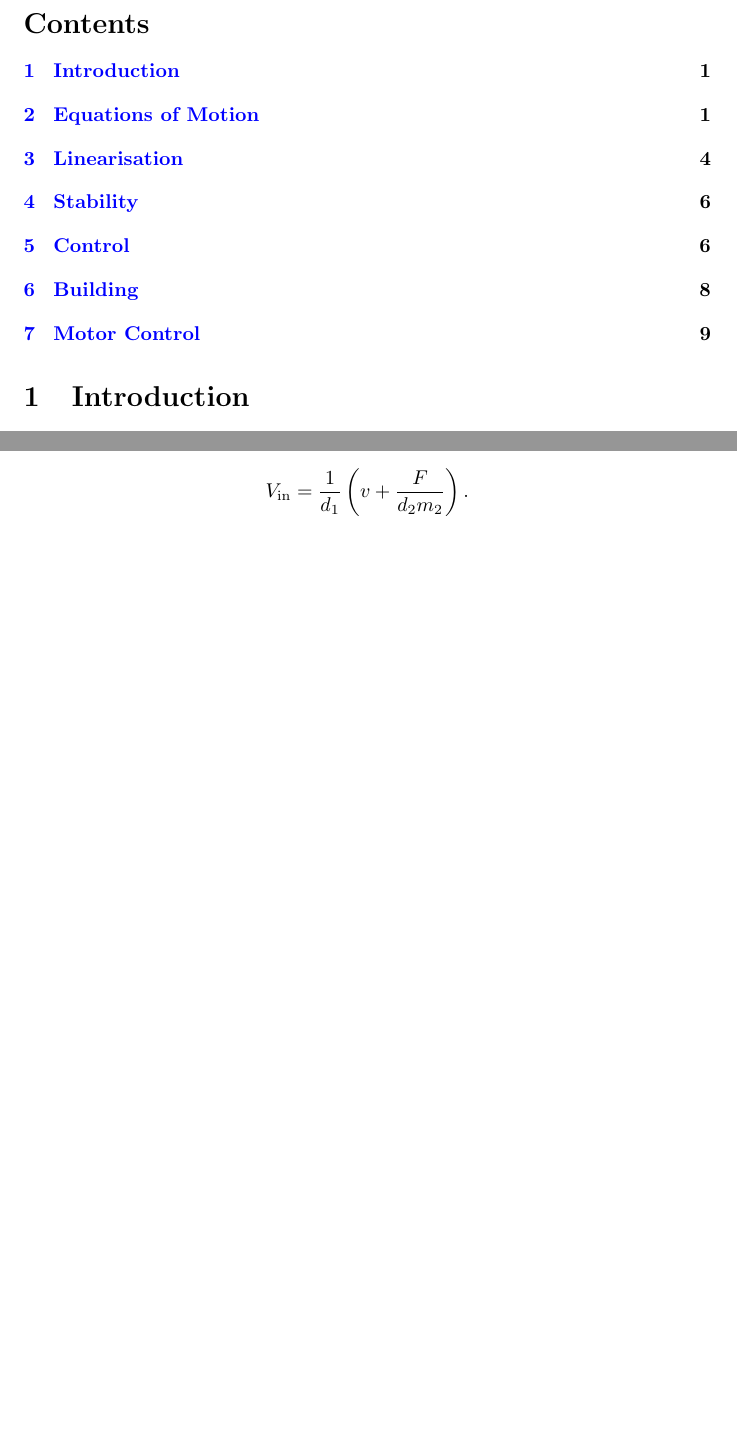
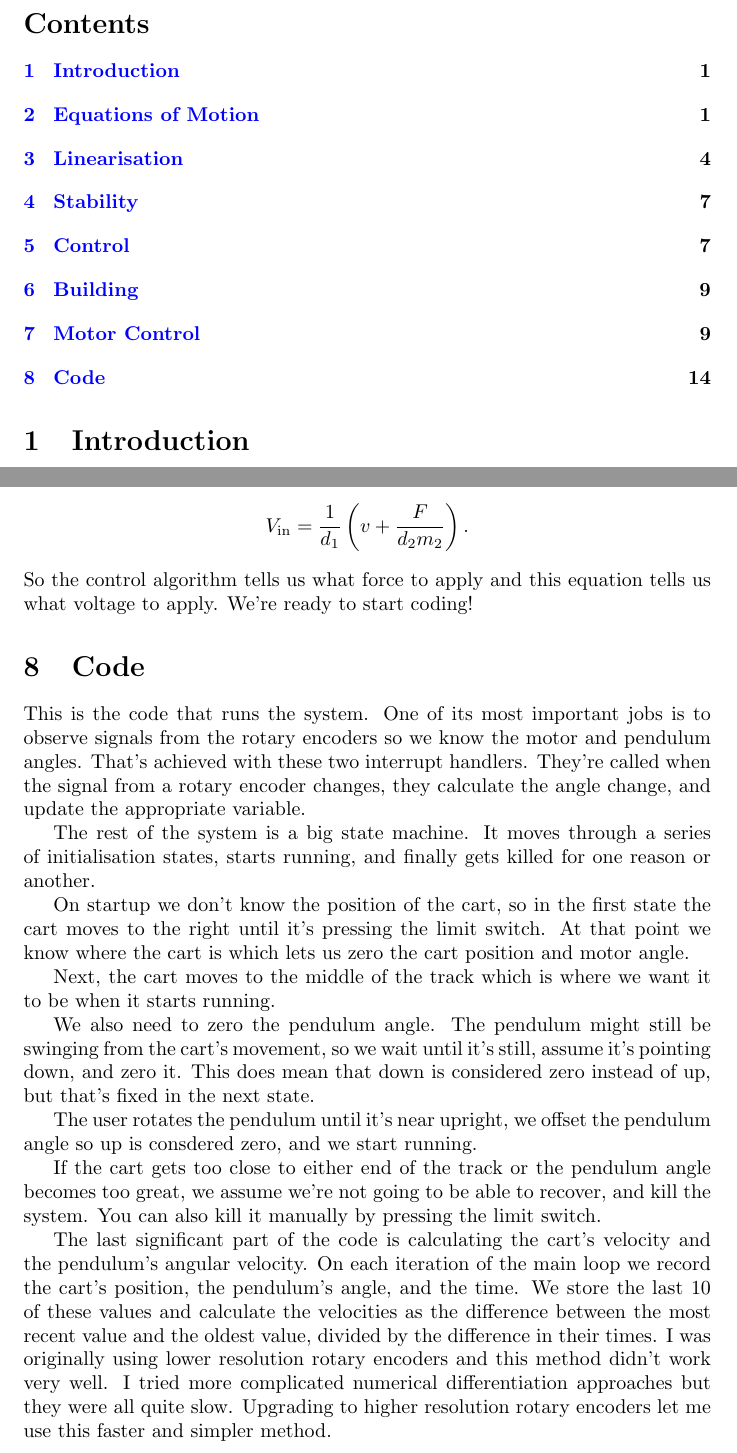
Before and after one commit to chrisdoble/self-balancing-inverted-pendulum, a LaTeX document (video/script.tex): two parts of pages 1 and 13 of 13 before the commit and two parts of pages 1 and 14 of 14 after it, joined at a grey line, cut so that both start at the same text, the shorter picture padded with empty space. Compiled offline with pdfLaTeX.

Commit message:
Add draft of code section

```diff
--- a/video/script.tex
+++ b/video/script.tex
@@ -296,6 +296,24 @@ Aha! What if we equate this with our other equation for the cart's acceleration
 
 Is this equation correct? One way to check is to integrate it numerically and check if the result matches the data we collected. Back in the Mathematica notebook we do that, and can see it matches pretty well.
 
-Finally we can multiply the equation by the cart's mass to find the applied force \[F = m_2 (d_1 d_2 V_\text{in} - d_2 v)\] and rearrange to find the voltage required to apply that force \[V_\text{in} = \frac{1}{d_1} \left( v + \frac{F}{d_2 m_2} \right).\]
+Finally we can multiply the equation by the cart's mass to find the applied force \[F = m_2 (d_1 d_2 V_\text{in} - d_2 v)\] and rearrange to find the voltage required to apply that force \[V_\text{in} = \frac{1}{d_1} \left( v + \frac{F}{d_2 m_2} \right).\] So the control algorithm tells us what force to apply and this equation tells us what voltage to apply. We're ready to start coding!
+
+\section{Code}
+
+This is the code that runs the system. One of its most important jobs is to observe signals from the rotary encoders so we know the motor and pendulum angles. That's achieved with these two interrupt handlers. They're called when the signal from a rotary encoder changes, they calculate the angle change, and update the appropriate variable.
+
+The rest of the system is a big state machine. It moves through a series of initialisation states, starts running, and finally gets killed for one reason or another.
+
+On startup we don't know the position of the cart, so in the first state the cart moves to the right until it's pressing the limit switch. At that point we know where the cart is which lets us zero the cart position and motor angle.
+
+Next, the cart moves to the middle of the track which is where we want it to be when it starts running.
+
+We also need to zero the pendulum angle. The pendulum might still be swinging from the cart's movement, so we wait until it's still, assume it's pointing down, and zero it. This does mean that down is considered zero instead of up, but that's fixed in the next state.
+
+The user rotates the pendulum until it's near upright, we offset the pendulum angle so up is consdered zero, and we start running.
+
+If the cart gets too close to either end of the track or the pendulum angle becomes too great, we assume we're not going to be able to recover, and kill the system. You can also kill it manually by pressing the limit switch.
+
+The last significant part of the code is calculating the cart's velocity and the pendulum's angular velocity. On each iteration of the main loop we record the cart's position, the pendulum's angle, and the time. We store the last $10$ of these values and calculate the velocities as the difference between the most recent value and the oldest value, divided by the difference in their times. I was originally using lower resolution rotary encoders and this method didn't work very well. I tried more complicated numerical differentiation approaches but they were all quite slow. Upgrading to higher resolution rotary encoders let me use this faster and simpler method.
 
 \end{document}
```
Also changed, not shown: video/script.pdf, video/script.tex (4 more changed lines).
